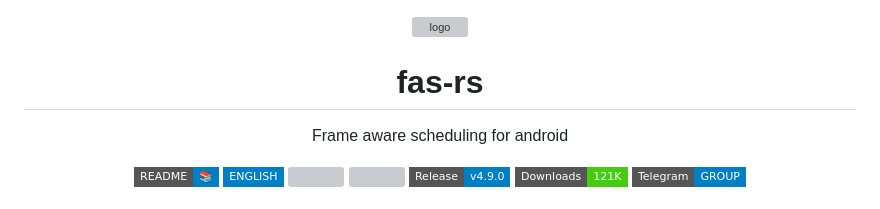
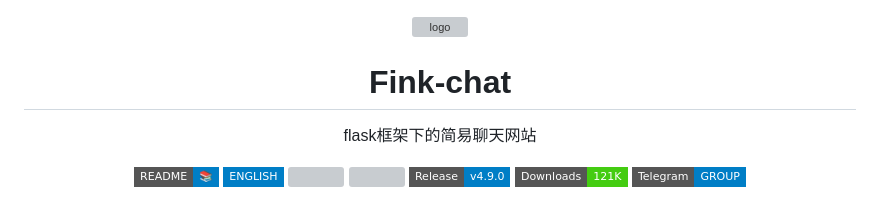
Before and after one commit to finkkk/fink_chat, a Markdown page: readme.md, the part around the change. Drawn GitHub-style; badges without logos; grey boxes are pictures that could not be loaded.

```diff
--- a/readme.md
+++ b/readme.md
@@ -2,8 +2,8 @@
   <img src="https://user-images.githubusercontent.com/xxx/xxx.png" width="120" alt="logo">
 </p>
 
-<h1 align="center">fas-rs</h1>
-<p align="center">Frame aware scheduling for android</p>
+<h1 align="center">Fink-chat</h1>
+<p align="center">flask框架下的简易聊天网站</p>
 
 <p align="center">
   <a href="#readme"><img src="https://img.shields.io/badge/README-%F0%9F%93%9A-blue?style=flat-square"></a>
```
